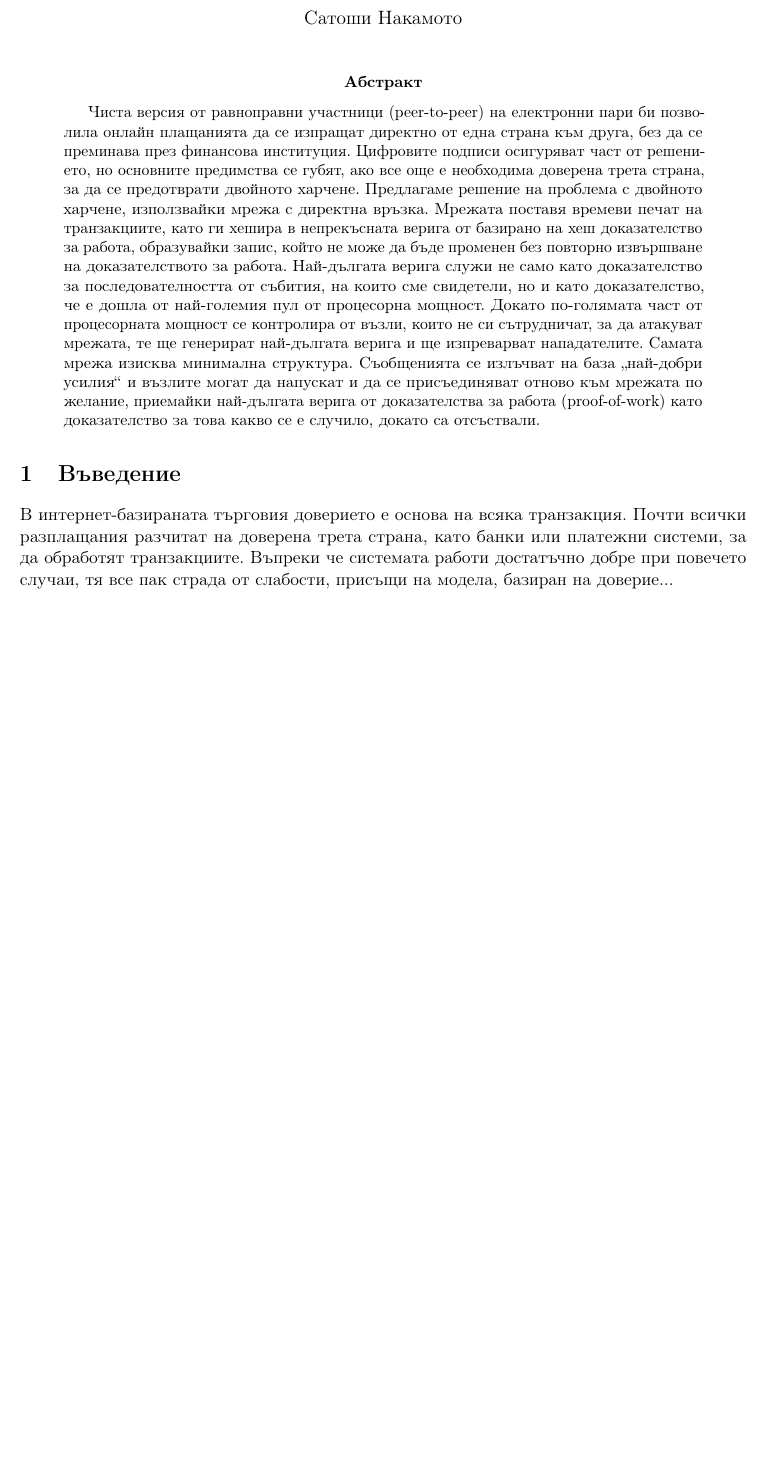
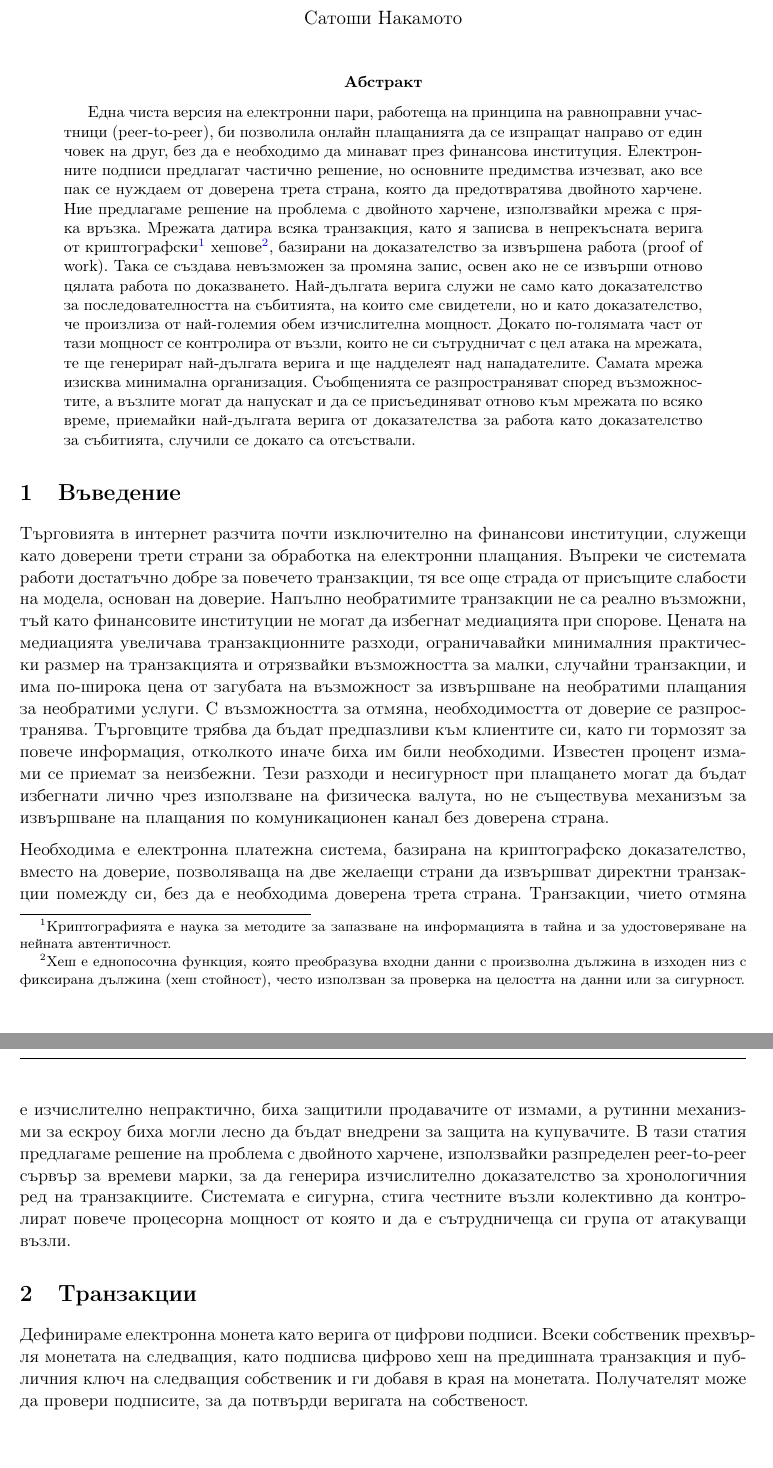
Before and after one commit to svetlyobg/bitcoin_bg, a LaTeX paper (main.tex): part of the page before the commit and two parts of pages 1 and 2 of 2 after it, the two joined at a grey line, cut so that both start at the same text, the shorter picture padded with empty space. Compiled offline with pdfLaTeX.

Commit message:
\section{Транзакции}

```diff
--- a/main.tex
+++ b/main.tex
@@ -12,7 +12,7 @@
 \usepackage{parskip} % разстояние между абзаци, без отстъп
 \setlength{\parindent}{0pt} % нулев отстъп
 
-\usepackage{microtype} % по-добра типография
+%\usepackage{microtype} % по-добра типография
 \usepackage{hyperref}  % за линкове
 \hypersetup{
     colorlinks=true,
@@ -38,12 +38,18 @@
 \maketitle
 
 \begin{abstract}
-Чистa версия от равноправни участници (peer-to-peer) на електронни пари би позволила онлайн плащанията да се изпращат директно от една страна към друга, без да се преминава през финансова институция. Цифровите подписи осигуряват част от решението, но основните предимства се губят, ако все още е необходима доверена трета страна, за да се предотврати двойното харчене. Предлагаме решение на проблема с двойното харчене, използвайки мрежа с директна връзка. Мрежата поставя времеви печат на транзакциите, като ги хешира в непрекъсната верига от базирано на хеш доказателство за работа, образувайки запис, който не може да бъде променен без повторно извършване на доказателството за работа. Най-дългата верига служи не само като доказателство за последователността от събития, на които сме свидетели, но и като доказателство, че е дошла от най-големия пул от процесорна мощност. Докато по-голямата част от процесорната мощност се контролира от възли, които не си сътрудничат, за да атакуват мрежата, те ще генерират най-дългата верига и ще изпреварват нападателите. Самата мрежа изисква минимална структура. Съобщенията се излъчват на база „най-добри усилия“ и възлите могат да напускат и да се присъединяват отново към мрежата по желание, приемайки най-дългата верига от доказателства за работа (proof-of-work) като доказателство за това какво се е случило, докато са отсъствали.
+Една чиста версия на електронни пари, работеща на принципа на равноправни участници (peer-to-peer), би позволила онлайн плащанията да се изпращат направо от един човек на друг, без да е необходимо да минават през финансова институция. Електронните подписи предлагат частично решение, но основните предимства изчезват, ако все пак се нуждаем от доверена трета страна, която да предотвратява двойното харчене. Ние предлагаме решение на проблема с двойното харчене, използвайки мрежа с пряка връзка. Мрежата датира всяка транзакция, като я записва в непрекъсната верига от криптографски\footnote{Криптографията e наука за методите за запазване на информацията в тайна и за удостоверяване на нейната автентичност.} хешове\footnote{Хеш е еднопосочна функция, която преобразува входни данни с произволна дължина в изходен низ с фиксирана дължина (хеш стойност), често използван за проверка на целостта на данни или за сигурност.}, базирани на доказателство за извършена работа (proof of work). Така се създава невъзможен за промяна запис, освен ако не се извърши отново цялата работа по доказването. Най-дългата верига служи не само като доказателство за последователността на събитията, на които сме свидетели, но и като доказателство, че произлиза от най-големия обем изчислителна мощност. Докато по-голямата част от тази мощност се контролира от възли, които не си сътрудничат с цел атака на мрежата, те ще генерират най-дългата верига и ще надделеят над нападателите. Самата мрежа изисква минимална организация. Съобщенията се разпространяват според възможностите, а възлите могат да напускат и да се присъединяват отново към мрежата по всяко време, приемайки най-дългата верига от доказателства за работа като доказателство за събитията, случили се докато са отсъствали.
 \end{abstract}
 
 \section{Въведение}
 
-В интернет-базираната търговия доверието е основа на всяка транзакция. Почти всички разплащания разчитат на доверена трета страна, като банки или платежни системи, за да обработят транзакциите. Въпреки че системата работи достатъчно добре при повечето случаи, тя все пак страда от слабости, присъщи на модела, базиран на доверие...
+Търговията в интернет разчита почти изключително на финансови институции, служещи като доверени трети страни за обработка на електронни плащания. Въпреки че системата работи достатъчно добре за повечето транзакции, тя все още страда от присъщите слабости на модела, основан на доверие. Напълно необратимите транзакции не са реално възможни, тъй като финансовите институции не могат да избегнат медиацията при спорове. Цената на медиацията увеличава транзакционните разходи, ограничавайки минималния практически размер на транзакцията и отрязвайки възможността за малки, случайни транзакции, и има по-широка цена от загубата на възможност за извършване на необратими плащания за необратими услуги. С възможността за отмяна, необходимостта от доверие се разпространява. Търговците трябва да бъдат предпазливи към клиентите си, като ги тормозят за повече информация, отколкото иначе биха им били необходими. Известен процент измами се приемат за неизбежни. Тези разходи и несигурност при плащането могат да бъдат избегнати лично чрез използване на физическа валута, но не съществува механизъм за извършване на плащания по комуникационен канал без доверена страна.
+
+Необходима е електронна платежна система, базирана на криптографско доказателство, вместо на доверие, позволяваща на две желаещи страни да извършват директни транзакции помежду си, без да е необходима доверена трета страна. Транзакции, чието отмяна е изчислително непрактично, биха защитили продавачите от измами, а рутинни механизми за ескроу биха могли лесно да бъдат внедрени за защита на купувачите. В тази статия предлагаме решение на проблема с двойното харчене, използвайки разпределен peer-to-peer сървър за времеви марки, за да генерира изчислително доказателство за хронологичния ред на транзакциите. Системата е сигурна, стига честните възли колективно да контролират повече процесорна мощност от която и да е сътрудничеща си група от атакуващи възли.
+
+\section{Транзакции}
+
+Дефинираме електронна монета като верига от цифрови подписи. Всеки собственик прехвърля монетата на следващия, като подписва цифрово хеш на предишната транзакция и публичния ключ на следващия собственик и ги добавя в края на монетата. Получателят може да провери подписите, за да потвърди веригата на собственост.
 
 % (тук продължаваш с превода)
 
```
Also changed, not shown: main.pdf (added), 4 other files.
